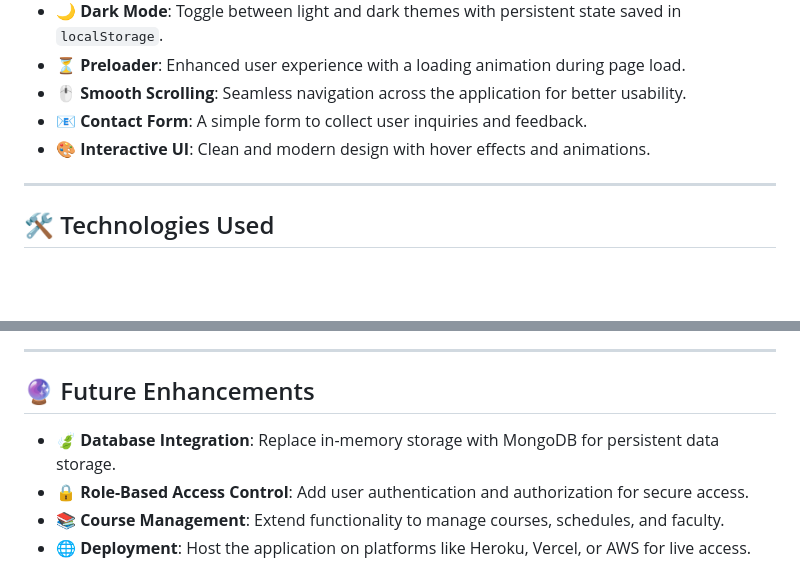
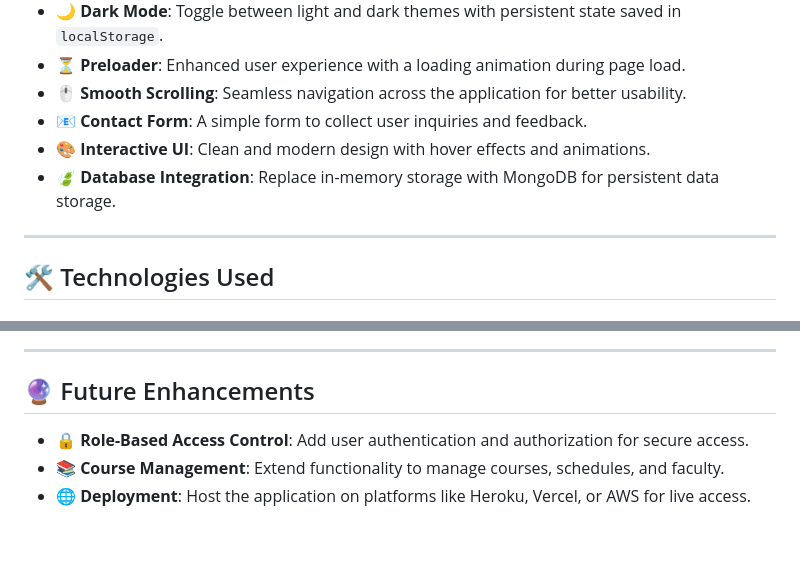
Before and after one commit to aayushthakur001/U-M-S, a Markdown page: README.md, 2 parts joined by grey strips. Drawn GitHub-style; blank space fills up the shorter version.

```diff
--- a/README.md
+++ b/README.md
@@ -29,6 +29,7 @@ A full-stack web application designed to efficiently manage university operation
 - **🖱️ Smooth Scrolling**: Seamless navigation across the application for better usability.
 - **📧 Contact Form**: A simple form to collect user inquiries and feedback.
 - **🎨 Interactive UI**: Clean and modern design with hover effects and animations.
+- **🍃 Database Integration**: Replace in-memory storage with MongoDB for persistent data storage.
 
 ---
 
@@ -123,7 +124,6 @@ Follow these steps to set up the project locally:
 
 ## 🔮 Future Enhancements
 
-- **🍃 Database Integration**: Replace in-memory storage with MongoDB for persistent data storage.
 - **🔒 Role-Based Access Control**: Add user authentication and authorization for secure access.
 - **📚 Course Management**: Extend functionality to manage courses, schedules, and faculty.
 - **🌐 Deployment**: Host the application on platforms like Heroku, Vercel, or AWS for live access.
```
